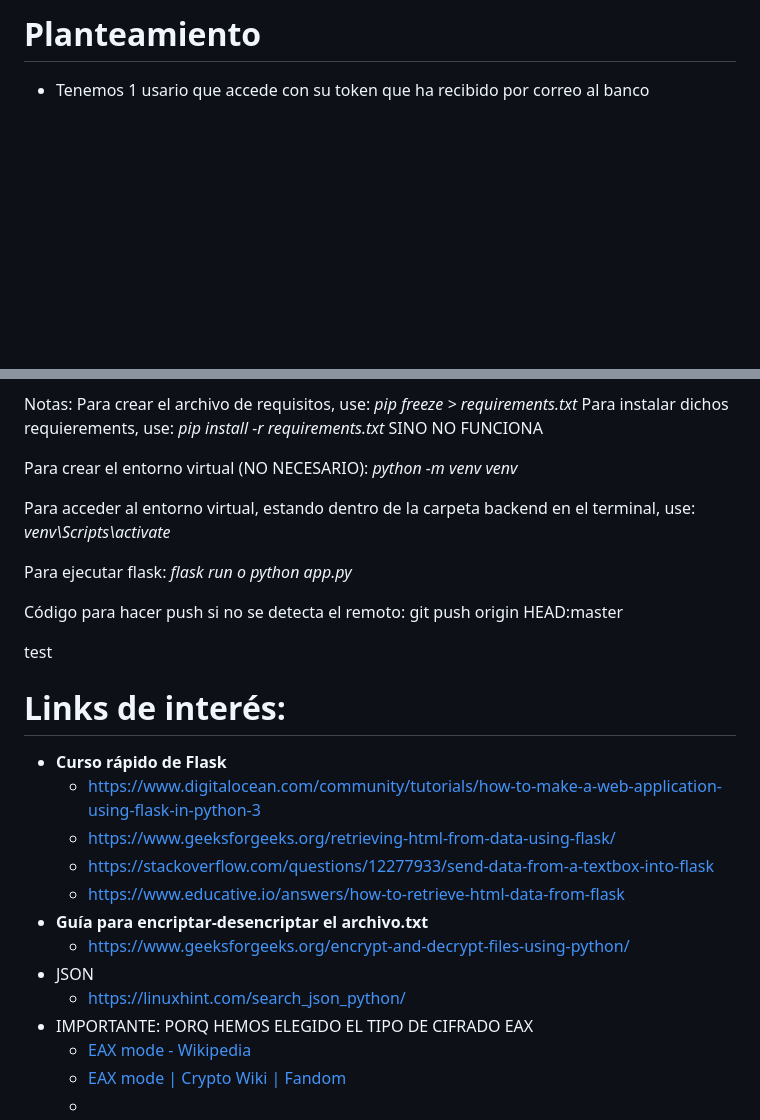
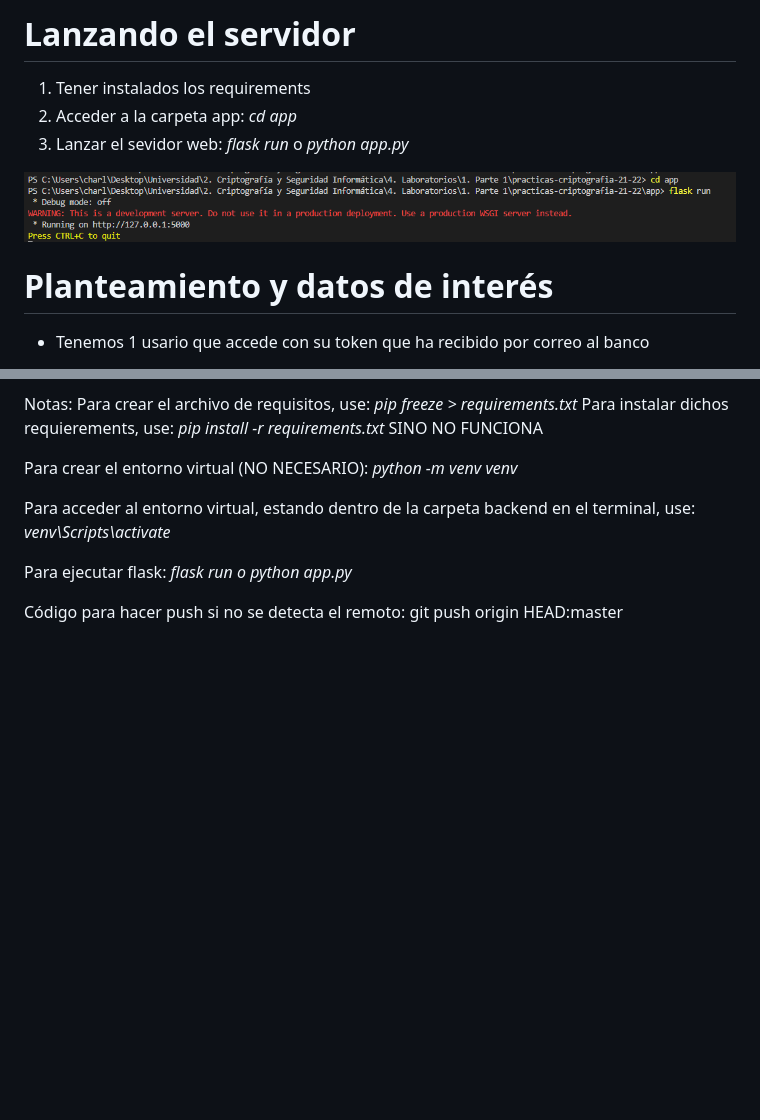
Before and after one commit to carlosiborra/Bank-App-with-Hybrid-Encryption-ECDSA, a Markdown page: readme.md, 2 parts joined by grey strips. Rendered like a GitHub page; pictures changed too: image/readme/1667308990809.png (added); blank space fills up the shorter version.

Commit message:
Commit final de la app

```diff
--- a/readme.md
+++ b/readme.md
@@ -1,4 +1,12 @@
-# Planteamiento
+# Lanzando el servidor
+
+1. Tener instalados los requirements
+2. Acceder a la carpeta app: *cd app*
+3. Lanzar el sevidor web: *flask run* o *python app.py*
+
+![1667308990809](image/readme/1667308990809.png)
+
+# Planteamiento y datos de interés
 
 - Tenemos 1 usario que accede con su token que ha recibido por correo al banco
 - Una vez comprobado su token con el hash de la DB, accederá a una página para las transacciones
@@ -39,21 +47,3 @@ Para acceder al entorno virtual, estando dentro de la carpeta backend en el term
 Para ejecutar flask: *flask run o python app.py*
 
 Código para hacer push si no se detecta el remoto: git push origin HEAD:master
-
-test
-
-# Links de interés:
-
-* **Curso rápido de Flask**
-  * https://www.digitalocean.com/community/tutorials/how-to-make-a-web-application-using-flask-in-python-3
-  * https://www.geeksforgeeks.org/retrieving-html-from-data-using-flask/
-  * https://stackoverflow.com/questions/12277933/send-data-from-a-textbox-into-flask
-  * https://www.educative.io/answers/how-to-retrieve-html-data-from-flask
-* **Guía para encriptar-desencriptar el archivo.txt**
-  * https://www.geeksforgeeks.org/encrypt-and-decrypt-files-using-python/
-* JSON
-  * https://linuxhint.com/search_json_python/
-* IMPORTANTE: PORQ HEMOS ELEGIDO EL TIPO DE CIFRADO EAX
-  * [EAX mode - Wikipedia](https://en.wikipedia.org/wiki/EAX_mode)
-  * [EAX mode | Crypto Wiki | Fandom](https://cryptography.fandom.com/wiki/EAX_mode)
-  *
```
Also changed, not shown: 4 other files.
